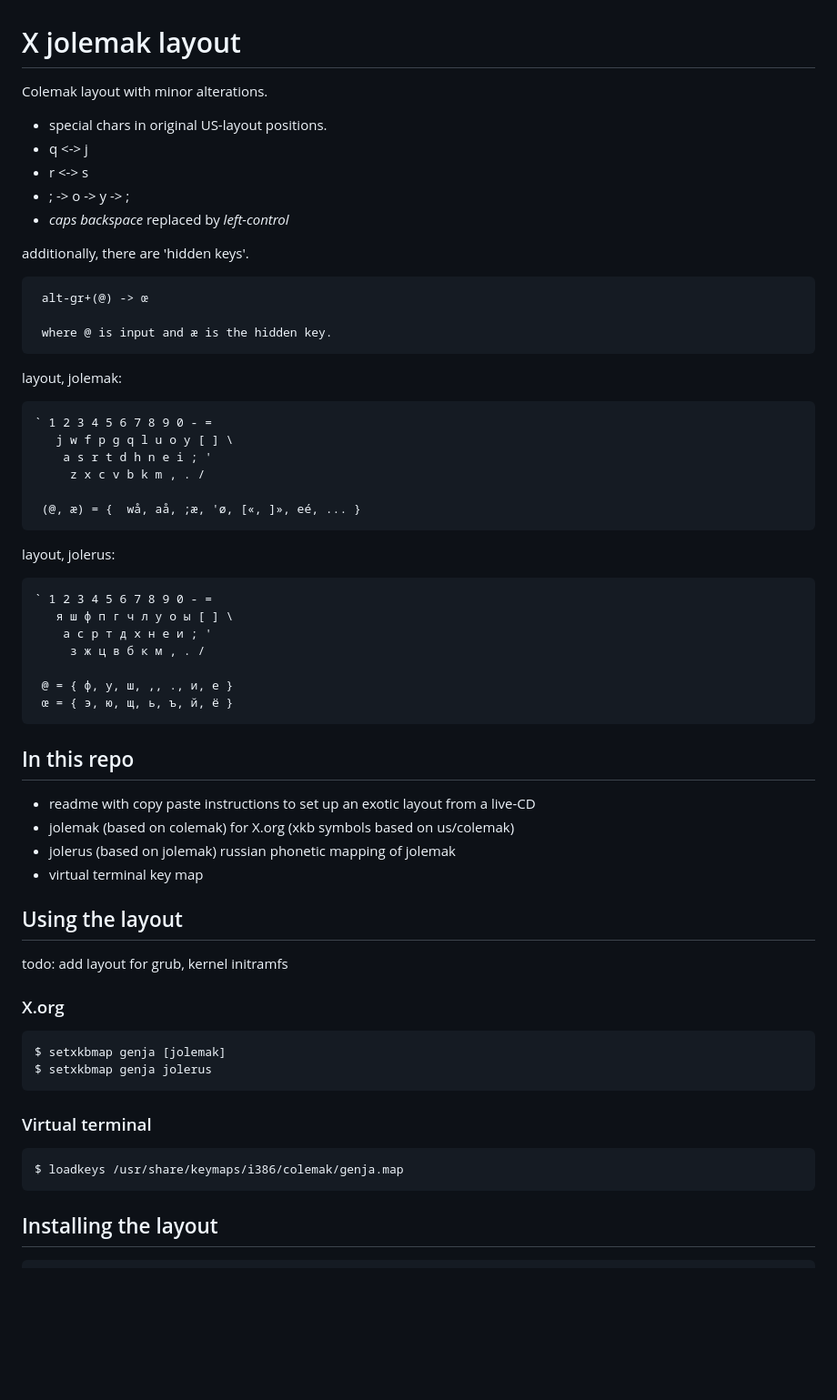
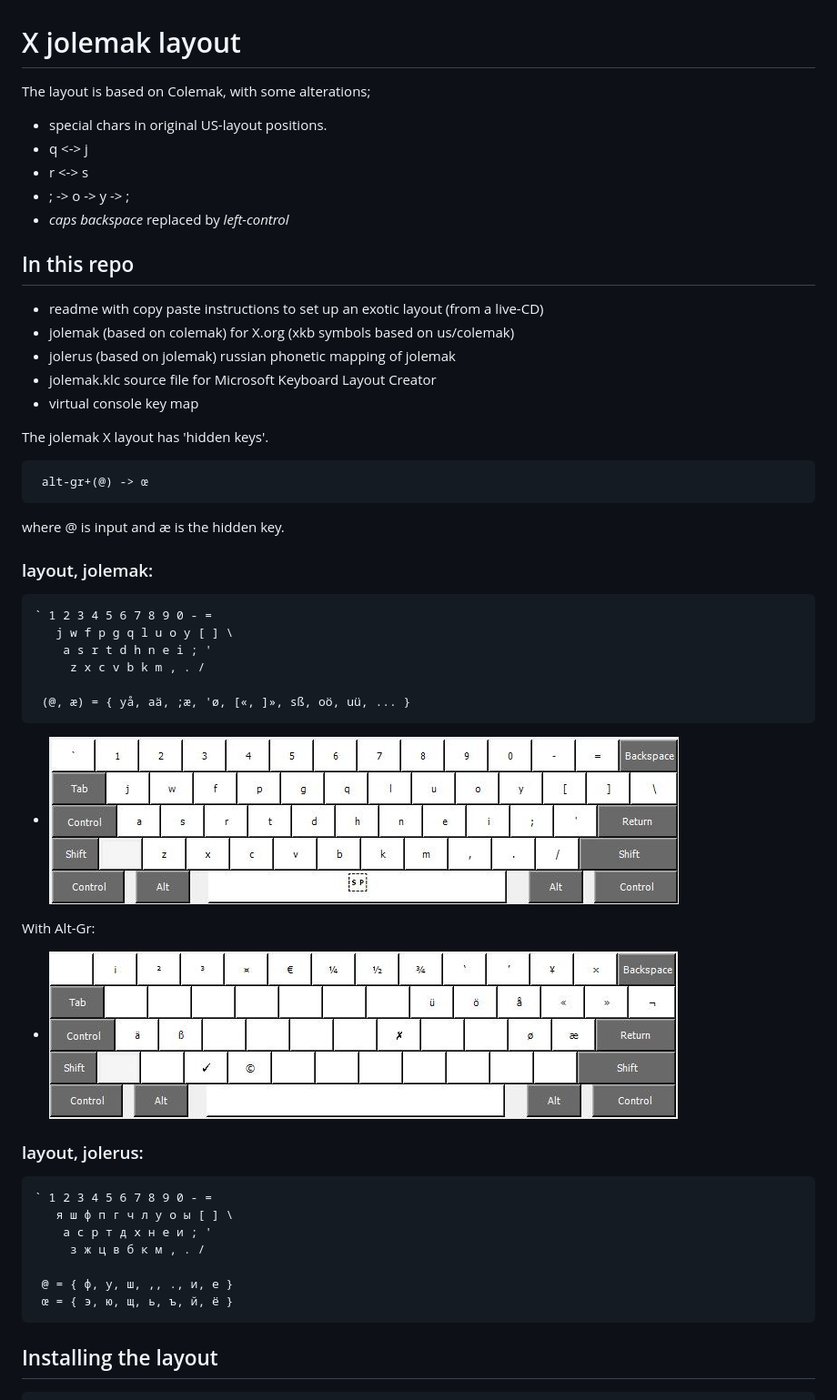
Before and after one commit to tox2ik/genja-jolemak, a Markdown page: README.md, the part around one of its changes. Shown at 91% size. Rendered like a GitHub page; pictures changed too: image/jolemak-AltGr.jpg (added), image/jolemak.jpg (added); blank space fills up the shorter version.

```diff
--- a/README.md
+++ b/README.md
@@ -1,6 +1,6 @@
 # X jolemak layout
 
-Colemak layout with minor alterations.
+The layout is based on Colemak, with some alterations;
 
 - special chars in original US-layout positions.
 - q <-> j
@@ -8,23 +8,38 @@ Colemak layout with minor alterations.
 - \; -> o -> y -> ;
 - *caps backspace* replaced by *left-control*
 
-additionally, there are 'hidden keys'.
+## In this repo
+
+- readme with copy paste instructions to set up an exotic layout (from a live-CD)
+- jolemak (based on colemak) for X.org (xkb symbols based on us/colemak)
+- jolerus (based on jolemak) russian phonetic mapping of jolemak
+- jolemak.klc source file for Microsoft Keyboard Layout Creator
+- virtual console key map
+
+The jolemak X layout has  'hidden keys'.
 
      alt-gr+(@) -> œ
 
-     where @ is input and æ is the hidden key.
+where @ is input and æ is the hidden key.
 
 
-layout, jolemak:
+### layout, jolemak:
 
     ` 1 2 3 4 5 6 7 8 9 0 - =
        j w f p g q l u o y [ ] \
         a s r t d h n e i ; '
          z x c v b k m , . /
 
-     (@, æ) = {  wå, aå, ;æ, 'ø, [«, ]», eé, ... }
+     (@, æ) = { yå, aä, ;æ, 'ø, [«, ]», sß, oö, uü, ... }
 
-layout, jolerus:
+- ![jolemak](/image/jolemak.jpg "Jolemak")
+
+With <kdb>Alt-Gr</kbd>:
+
+- ![jolemak altgr](/image/jolemak-AltGr.jpg "Jolemak Alternative Graph")
+
+
+### layout, jolerus:
 
     ` 1 2 3 4 5 6 7 8 9 0 - =
        я ш ф п г ч л у о ы [ ] \
@@ -34,25 +49,6 @@ layout, jolerus:
      @ = { ф, у, ш, ,, ., и, е }
      œ = { э, ю, щ, ь, ъ, й, ё }
 
-## In this repo
-
-- readme with copy paste instructions to set up an exotic layout from a live-CD
-- jolemak (based on colemak) for X.org (xkb symbols based on us/colemak)
-- jolerus (based on jolemak) russian phonetic mapping of jolemak
-- virtual terminal key map
-
-## Using the layout
-
-todo: add layout for grub, kernel initramfs
-
-### X.org
-
-    $ setxkbmap genja [jolemak]
-    $ setxkbmap genja jolerus
-
-### Virtual terminal
-
-	$ loadkeys /usr/share/keymaps/i386/colemak/genja.map
 
 ## Installing the layout
 
```
Also changed, not shown: other parts of README.md (+23 -3 lines).
